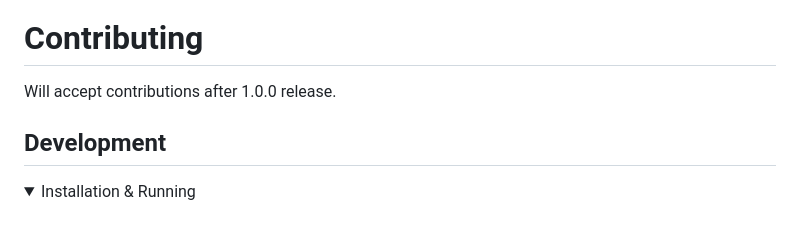
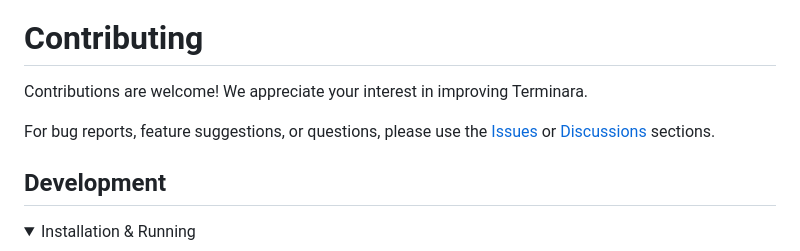
Before and after one commit to luyiourwong/Terminara, a Markdown page: CONTRIBUTING.md, the part around one of its changes. Rendered like a GitHub page; folded sections open; blank space fills up the shorter version.

```diff
--- a/CONTRIBUTING.md
+++ b/CONTRIBUTING.md
@@ -5,7 +6,9 @@
 
 # Contributing
 
-Will accept contributions after 1.0.0 release.
+Contributions are welcome! We appreciate your interest in improving Terminara.
+
+For bug reports, feature suggestions, or questions, please use the [Issues](https://github.com/luyiourwong/Terminara/issues) or [Discussions](https://github.com/luyiourwong/Terminara/discussions) sections.
 
 ## Development
 
```
Also changed, not shown: other parts of CONTRIBUTING.md (+1 -0 lines), README.md (+1 -1 lines).
